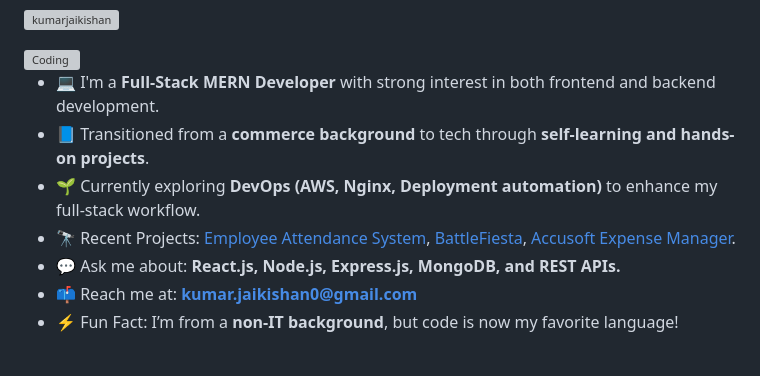
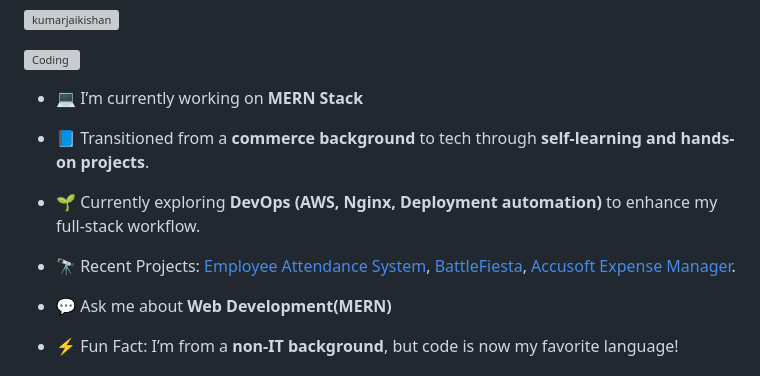
Before and after one commit to kumarjaikishan/kumarjaikishan, a Markdown page: README.md, the part around one of its changes. Rendered like a GitHub page; grey boxes are pictures that could not be loaded.

```diff
--- a/README.md
+++ b/README.md
@@ -7,11 +7,15 @@
 </p>
 <img align="right" alt="Coding" width="400" src="https://res.cloudinary.com/dusxlxlvm/image/upload/v1714548179/developer_xotwko.gif">
 
-- 💻 I'm a **Full-Stack MERN Developer** with strong interest in both frontend and backend development.
+- 💻 I’m currently working on **MERN Stack**
+
 - 📘 Transitioned from a **commerce background** to tech through **self-learning and hands-on projects**.
+
 - 🌱 Currently exploring **DevOps (AWS, Nginx, Deployment automation)** to enhance my full-stack workflow.
+
 - 🔭 Recent Projects: [Employee Attendance System](https://office.battlefiesta.in), [BattleFiesta](https://battlefiesta.in), [Accusoft Expense Manager](https://accusoft.battlefiesta.in).
-- 💬 Ask me about: **React.js, Node.js, Express.js, MongoDB, and REST APIs.**
-- 📫 Reach me at: **[kumar.jaikishan0@gmail.com](mailto:kumar.jaikishan0@gmail.com)**
+
+- 💬 Ask me about **Web Development(MERN)**
+
 - ⚡ Fun Fact: I’m from a **non-IT background**, but code is now my favorite language!
 
```
Also changed, not shown: other parts of README.md (+1 -3 lines).
